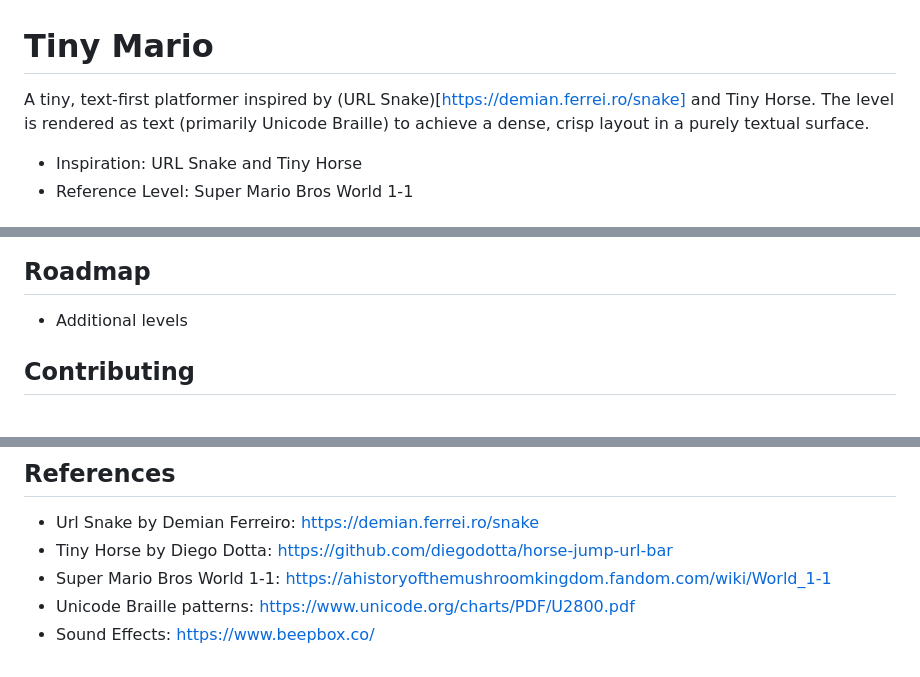
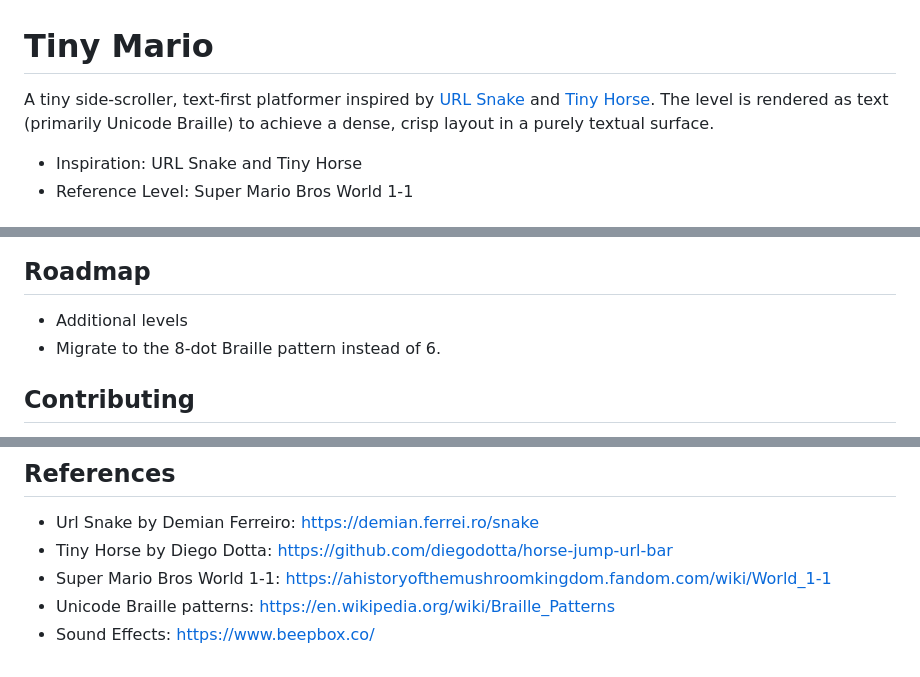
Before and after one commit to diegodotta/Tiny-Mario-Bar, a Markdown page: README.md, 3 parts joined by grey strips. GitHub-like rendering.

Commit message:
Fixing Readme Links

```diff
--- a/README.md
+++ b/README.md
@@ -1,6 +1,6 @@
 # Tiny Mario
 
-A tiny, text-first platformer inspired by (URL Snake)[https://demian.ferrei.ro/snake] and Tiny Horse. The level is rendered as text (primarily Unicode Braille) to achieve a dense, crisp layout in a purely textual surface.
+A tiny side‑scroller, text-first platformer inspired by [URL Snake](https://demian.ferrei.ro/snake) and [Tiny Horse](https://github.com/your-repo/tiny-horse). The level is rendered as text (primarily Unicode Braille) to achieve a dense, crisp layout in a purely textual surface.
 
 - Inspiration: URL Snake and Tiny Horse
 - Reference Level: Super Mario Bros World 1-1
@@ -65,6 +65,7 @@ OR
 
 ## Roadmap
 - Additional levels
+- Migrate to the 8-dot Braille pattern instead of 6.
 
 ## Contributing
 - Please open an issue or PR for changes
@@ -78,5 +79,5 @@ You can copy, modify, distribute and perform the work, even for commercial purpo
 - Url Snake by Demian Ferreiro: https://demian.ferrei.ro/snake
 - Tiny Horse by Diego Dotta: https://github.com/diegodotta/horse-jump-url-bar
 - Super Mario Bros World 1-1: https://ahistoryofthemushroomkingdom.fandom.com/wiki/World_1-1
-- Unicode Braille patterns: https://www.unicode.org/charts/PDF/U2800.pdf
+- Unicode Braille patterns: https://en.wikipedia.org/wiki/Braille_Patterns
 - Sound Effects: https://www.beepbox.co/
```
